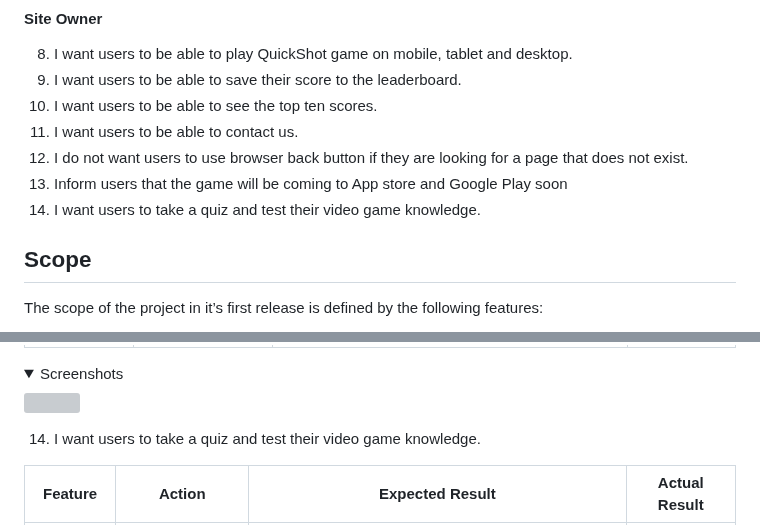
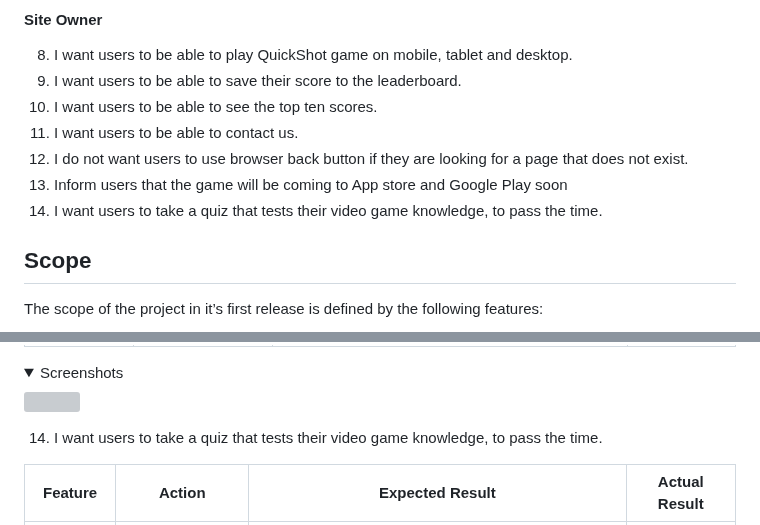
Before and after one commit to ofemiashiru/CI_MS2_QSG, a Markdown page: README.md, 2 parts joined by grey strips. Drawn GitHub-style; folded sections open; grey boxes are pictures that could not be loaded.

Commit message:
readme: update user story 14

```diff
--- a/README.md
+++ b/README.md
@@ -91,7 +91,7 @@
 11. I want users to be able to contact us.
 12. I do not want users to use browser back button if they are looking for a page that does not exist.
 13. Inform users that the game will be coming to App store and Google Play soon
-14. I want users to take a quiz and test their video game knowledge.
+14. I want users to take a quiz that tests their video game knowledge, to pass the time.
 
 ## Scope
 
@@ -489,7 +489,7 @@ The website is completely responsive and has been tested on mobile, tablet and d
 <img src="docs/user-story-testing/user-story-13.gif">
 </details>
 
-14. I want users to take a quiz and test their video game knowledge.
+14. I want users to take a quiz that tests their video game knowledge, to pass the time.
 
 | **Feature** | **Action** | **Expected Result** | **Actual Result** |
 |-------------|------------|---------------------|-------------------|
```
